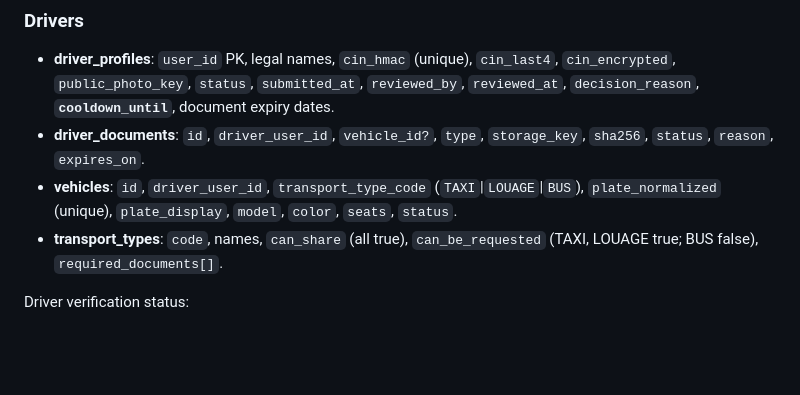
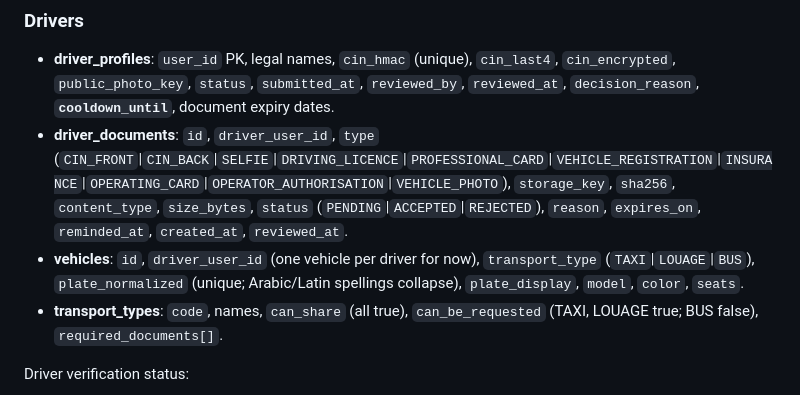
Before and after one commit to WissemKerkeni/fi-thnitek, a Markdown page: docs/domain-model.md, the part around the change. Drawn GitHub-style; blank space fills up the shorter version.

```diff
--- a/docs/domain-model.md
+++ b/docs/domain-model.md
@@ -28,8 +28,8 @@ erDiagram
 
 ### Drivers
 - **driver_profiles**: `user_id` PK, legal names, `cin_hmac` (unique), `cin_last4`, `cin_encrypted`, `public_photo_key`, `status`, `submitted_at`, `reviewed_by`, `reviewed_at`, `decision_reason`, **`cooldown_until`**, document expiry dates.
-- **driver_documents**: `id`, `driver_user_id`, `vehicle_id?`, `type`, `storage_key`, `sha256`, `status`, `reason`, `expires_on`.
-- **vehicles**: `id`, `driver_user_id`, `transport_type_code` (`TAXI`|`LOUAGE`|`BUS`), `plate_normalized` (unique), `plate_display`, `model`, `color`, `seats`, `status`.
+- **driver_documents**: `id`, `driver_user_id`, `type` (`CIN_FRONT`|`CIN_BACK`|`SELFIE`|`DRIVING_LICENCE`|`PROFESSIONAL_CARD`|`VEHICLE_REGISTRATION`|`INSURANCE`|`OPERATING_CARD`|`OPERATOR_AUTHORISATION`|`VEHICLE_PHOTO`), `storage_key`, `sha256`, `content_type`, `size_bytes`, `status` (`PENDING`|`ACCEPTED`|`REJECTED`), `reason`, `expires_on`, `reminded_at`, `created_at`, `reviewed_at`.
+- **vehicles**: `id`, `driver_user_id` (one vehicle per driver for now), `transport_type` (`TAXI`|`LOUAGE`|`BUS`), `plate_normalized` (unique; Arabic/Latin spellings collapse), `plate_display`, `model`, `color`, `seats`.
 - **transport_types**: `code`, names, `can_share` (all true), `can_be_requested` (TAXI, LOUAGE true; BUS false), `required_documents[]`.
 
 Driver verification status:
```
Also changed, not shown: docs/decisions.md (+10 -0 lines), docs/security.md (+1 -1 lines).
